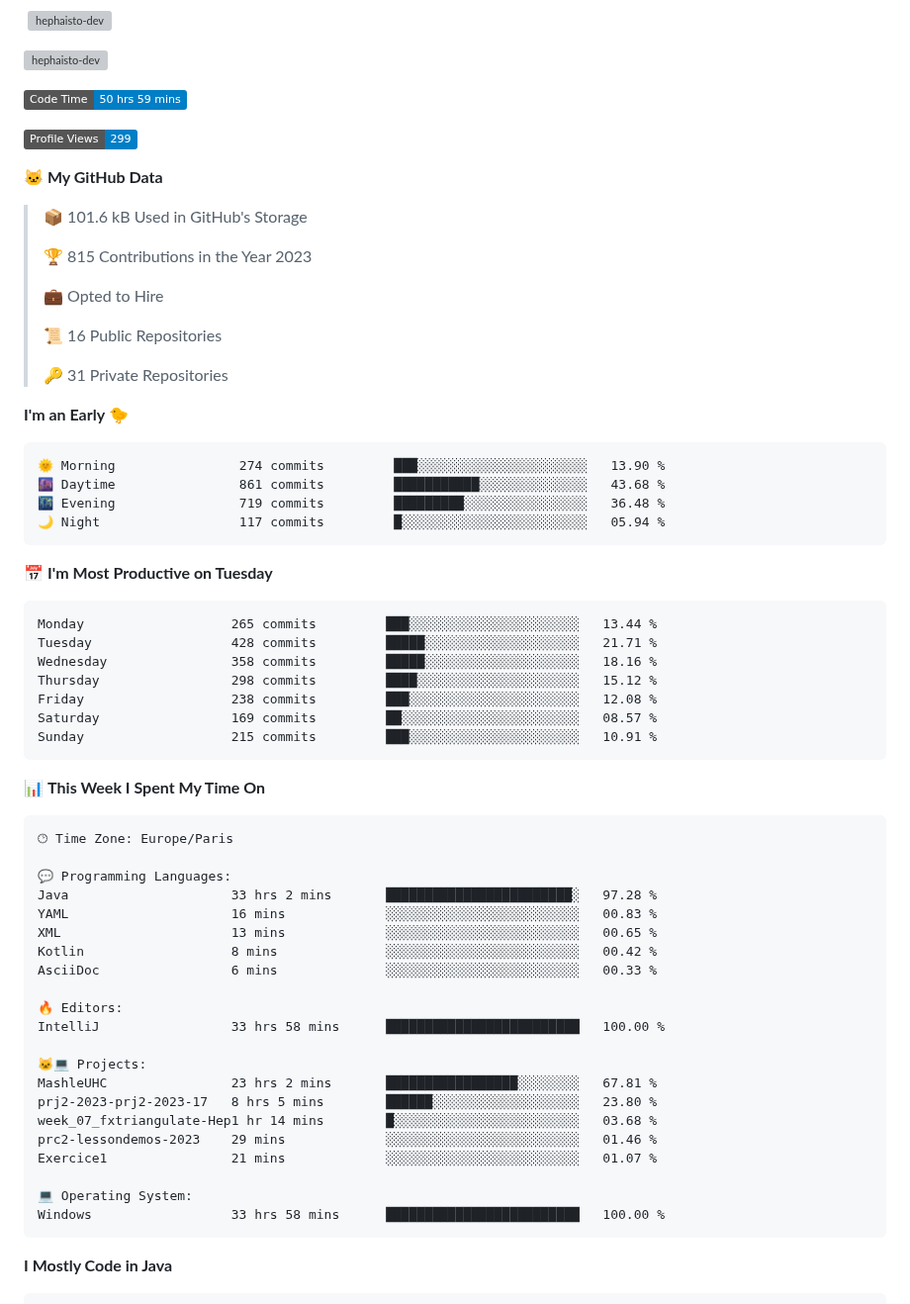
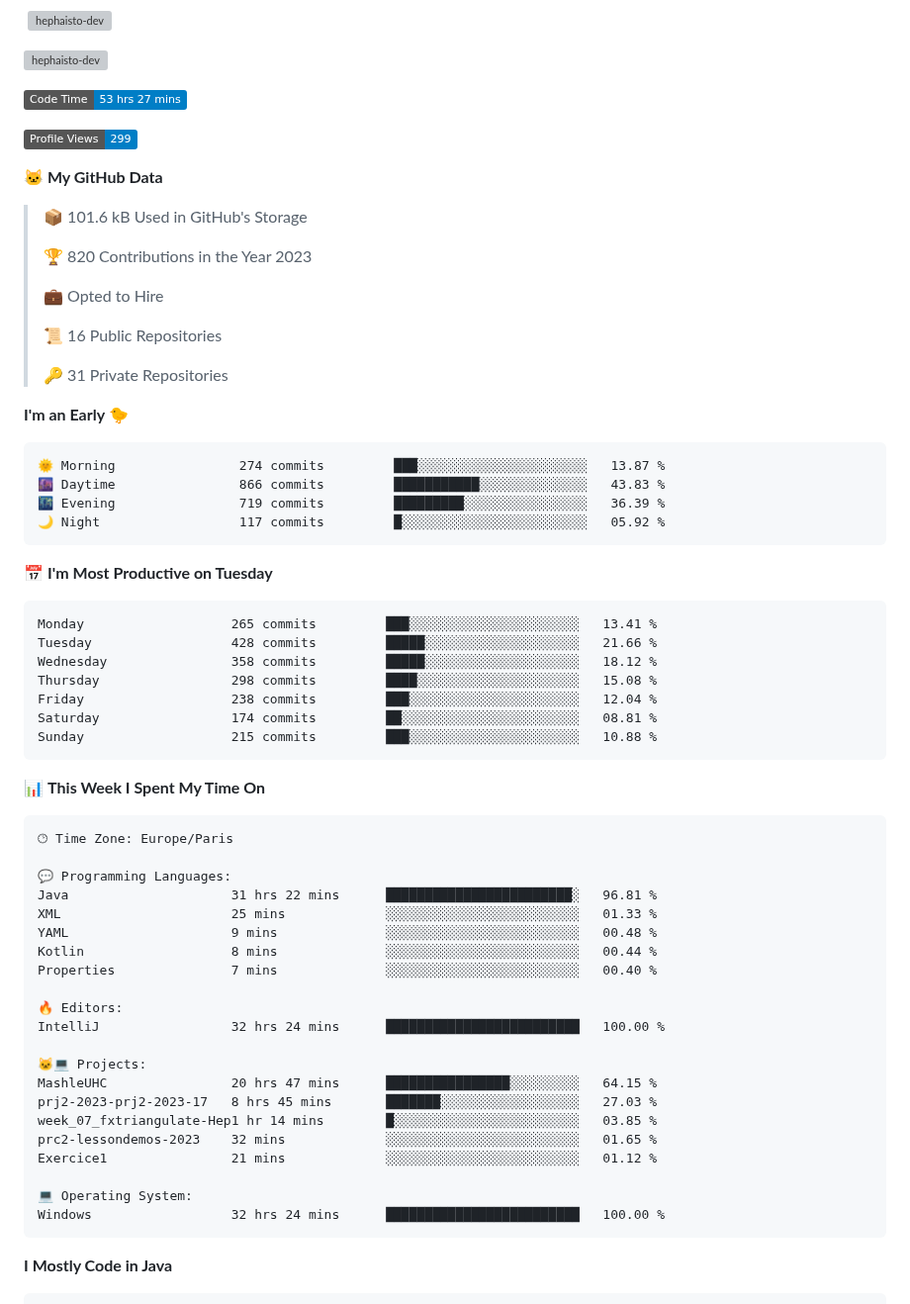
Before and after one commit to Hephaisto-dev/Hephaisto-dev, a Markdown page: README.md, the part around one of its changes. Shown at 99% size. Drawn GitHub-style; badges without logos; grey boxes are pictures that could not be loaded.

Commit message:
Updated with Dev Metrics

````diff
--- a/README.md
+++ b/README.md
@@ -24,7 +24,7 @@
 <p><img align="center" src="https://github-readme-streak-stats.herokuapp.com/?user=hephaisto-dev&theme=transparent" alt="hephaisto-dev" /></p>
 
 <!--START_SECTION:waka-->
-![Code Time](http://img.shields.io/badge/Code%20Time-50%20hrs%2059%20mins-blue)
+![Code Time](http://img.shields.io/badge/Code%20Time-53%20hrs%2027%20mins-blue)
 
 ![Profile Views](http://img.shields.io/badge/Profile%20Views-299-blue)
 
@@ -32,7 +32,7 @@
 
 > 📦 101.6 kB Used in GitHub's Storage
  >
-> 🏆 815 Contributions in the Year 2023
+> 🏆 820 Contributions in the Year 2023
  >
 > 💼 Opted to Hire
  >
@@ -43,21 +43,21 @@
 **I'm an Early 🐤**
 
 ```text
-🌞 Morning                274 commits         ███░░░░░░░░░░░░░░░░░░░░░░   13.90 %
-🌆 Daytime                861 commits         ███████████░░░░░░░░░░░░░░   43.68 %
-🌃 Evening                719 commits         █████████░░░░░░░░░░░░░░░░   36.48 %
-🌙 Night                  117 commits         █░░░░░░░░░░░░░░░░░░░░░░░░   05.94 %
+🌞 Morning                274 commits         ███░░░░░░░░░░░░░░░░░░░░░░   13.87 %
+🌆 Daytime                866 commits         ███████████░░░░░░░░░░░░░░   43.83 %
+🌃 Evening                719 commits         █████████░░░░░░░░░░░░░░░░   36.39 %
+🌙 Night                  117 commits         █░░░░░░░░░░░░░░░░░░░░░░░░   05.92 %
 ```
 📅 **I'm Most Productive on Tuesday**
 
 ```text
-Monday                   265 commits         ███░░░░░░░░░░░░░░░░░░░░░░   13.44 %
-Tuesday                  428 commits         █████░░░░░░░░░░░░░░░░░░░░   21.71 %
-Wednesday                358 commits         █████░░░░░░░░░░░░░░░░░░░░   18.16 %
-Thursday                 298 commits         ████░░░░░░░░░░░░░░░░░░░░░   15.12 %
-Friday                   238 commits         ███░░░░░░░░░░░░░░░░░░░░░░   12.08 %
-Saturday                 169 commits         ██░░░░░░░░░░░░░░░░░░░░░░░   08.57 %
-Sunday                   215 commits         ███░░░░░░░░░░░░░░░░░░░░░░   10.91 %
+Monday                   265 commits         ███░░░░░░░░░░░░░░░░░░░░░░   13.41 %
+Tuesday                  428 commits         █████░░░░░░░░░░░░░░░░░░░░   21.66 %
+Wednesday                358 commits         █████░░░░░░░░░░░░░░░░░░░░   18.12 %
+Thursday                 298 commits         ████░░░░░░░░░░░░░░░░░░░░░   15.08 %
+Friday                   238 commits         ███░░░░░░░░░░░░░░░░░░░░░░   12.04 %
+Saturday                 174 commits         ██░░░░░░░░░░░░░░░░░░░░░░░   08.81 %
+Sunday                   215 commits         ███░░░░░░░░░░░░░░░░░░░░░░   10.88 %
 ```
 
 
@@ -67,24 +67,24 @@ Sunday                   215 commits         ███░░░░░░░░
 🕑︎ Time Zone: Europe/Paris
 
 💬 Programming Languages:
-Java                     33 hrs 2 mins       ████████████████████████░   97.28 %
-YAML                     16 mins             ░░░░░░░░░░░░░░░░░░░░░░░░░   00.83 %
-XML                      13 mins             ░░░░░░░░░░░░░░░░░░░░░░░░░   00.65 %
-Kotlin                   8 mins              ░░░░░░░░░░░░░░░░░░░░░░░░░   00.42 %
-AsciiDoc                 6 mins              ░░░░░░░░░░░░░░░░░░░░░░░░░   00.33 %
+Java                     31 hrs 22 mins      ████████████████████████░   96.81 %
+XML                      25 mins             ░░░░░░░░░░░░░░░░░░░░░░░░░   01.33 %
+YAML                     9 mins              ░░░░░░░░░░░░░░░░░░░░░░░░░   00.48 %
+Kotlin                   8 mins              ░░░░░░░░░░░░░░░░░░░░░░░░░   00.44 %
+Properties               7 mins              ░░░░░░░░░░░░░░░░░░░░░░░░░   00.40 %
 
 🔥 Editors:
-IntelliJ                 33 hrs 58 mins      █████████████████████████   100.00 %
+IntelliJ                 32 hrs 24 mins      █████████████████████████   100.00 %
 
 🐱‍💻 Projects:
-MashleUHC                23 hrs 2 mins       █████████████████░░░░░░░░   67.81 %
-prj2-2023-prj2-2023-17   8 hrs 5 mins        ██████░░░░░░░░░░░░░░░░░░░   23.80 %
-week_07_fxtriangulate-Hep1 hr 14 mins        █░░░░░░░░░░░░░░░░░░░░░░░░   03.68 %
-prc2-lessondemos-2023    29 mins             ░░░░░░░░░░░░░░░░░░░░░░░░░   01.46 %
-Exercice1                21 mins             ░░░░░░░░░░░░░░░░░░░░░░░░░   01.07 %
+MashleUHC                20 hrs 47 mins      ████████████████░░░░░░░░░   64.15 %
+prj2-2023-prj2-2023-17   8 hrs 45 mins       ███████░░░░░░░░░░░░░░░░░░   27.03 %
+week_07_fxtriangulate-Hep1 hr 14 mins        █░░░░░░░░░░░░░░░░░░░░░░░░   03.85 %
+prc2-lessondemos-2023    32 mins             ░░░░░░░░░░░░░░░░░░░░░░░░░   01.65 %
+Exercice1                21 mins             ░░░░░░░░░░░░░░░░░░░░░░░░░   01.12 %
 
 💻 Operating System:
-Windows                  33 hrs 58 mins      █████████████████████████   100.00 %
+Windows                  32 hrs 24 mins      █████████████████████████   100.00 %
 ```
 
 **I Mostly Code in Java**
````
Also changed, not shown: other parts of README.md (+1 -1 lines), assets/bar_graph.png.
